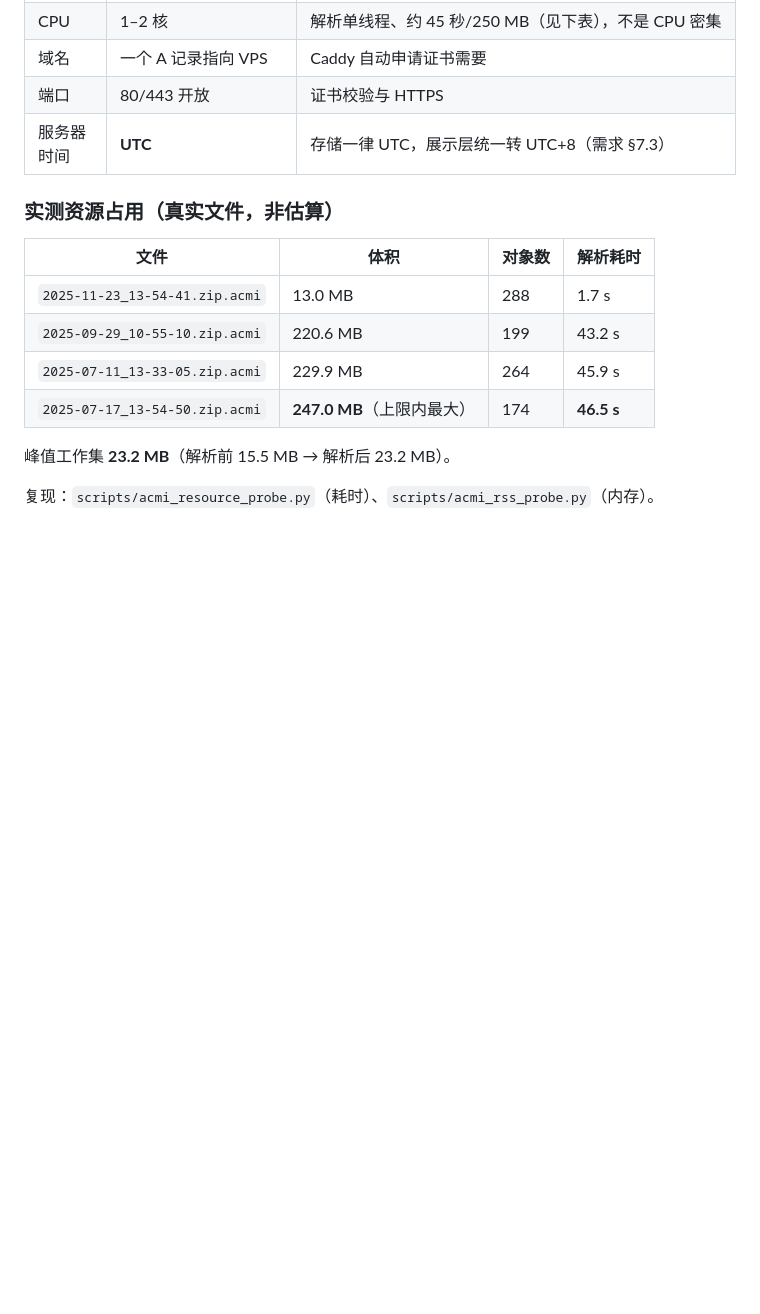
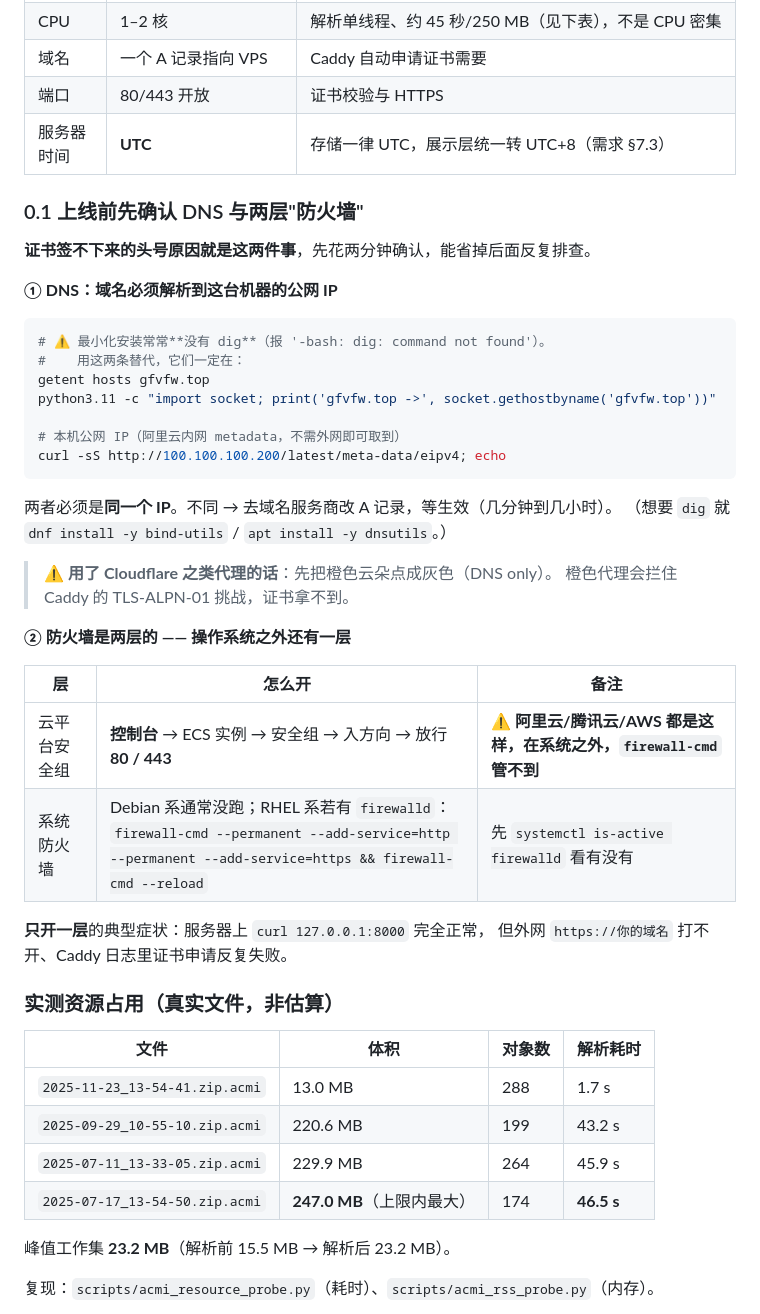
Before and after one commit to Oblivion-423/gfvfw, a Markdown page: deploy/DEPLOY.md, the part around the change. Rendered like a GitHub page; blank space fills up the shorter version.

Commit message:
DEPLOY.md 新增 0.1 DNS 与两层防火墙检查（dig 不可用时的替代命令）
最小化安装的 Alibaba Cloud Linux 3 没有 dig（-bash: dig: command not found），
原文的前置条件表只写了'需要一个 A 记录'却没给校验命令，而这是证书
签不下来的头号原因。补上：
- getent hosts / python3.11 socket.gethostbyname 两条替代命令
- 阿里云 metadata 取本机公网 IP（curl 100.100.100.200）用于对比
- Cloudflare 橙云会拦住 TLS-ALPN-01 挑战的提醒
- 防火墙两层的区分：云平台安全组在系统之外，firewall-cmd 管不到；
  只开一层的典型症状（本机 curl 正常但外网打不开）

````diff
--- a/deploy/DEPLOY.md
+++ b/deploy/DEPLOY.md
@@ -121,6 +121,38 @@ WantedBy=multi-user.target
 | 域名 | 一个 A 记录指向 VPS | Caddy 自动申请证书需要 |
 | 端口 | 80/443 开放 | 证书校验与 HTTPS |
 | 服务器时间 | **UTC** | 存储一律 UTC，展示层统一转 UTC+8（需求 §7.3） |
+
+### 0.1 上线前先确认 DNS 与两层"防火墙"
+
+**证书签不下来的头号原因就是这两件事**，先花两分钟确认，能省掉后面反复排查。
+
+**① DNS：域名必须解析到这台机器的公网 IP**
+
+```bash
+# ⚠️ 最小化安装常常**没有 dig**（报 '-bash: dig: command not found'）。
+#    用这两条替代，它们一定在：
+getent hosts gfvfw.top
+python3.11 -c "import socket; print('gfvfw.top ->', socket.gethostbyname('gfvfw.top'))"
+
+# 本机公网 IP（阿里云内网 metadata，不需外网即可取到）
+curl -sS http://100.100.100.200/latest/meta-data/eipv4; echo
+```
+
+两者必须是**同一个 IP**。不同 → 去域名服务商改 A 记录，等生效（几分钟到几小时）。
+（想要 `dig` 就 `dnf install -y bind-utils` / `apt install -y dnsutils`。）
+
+> ⚠️ **用了 Cloudflare 之类代理的话**：先把橙色云朵点成灰色（DNS only）。
+> 橙色代理会拦住 Caddy 的 TLS-ALPN-01 挑战，证书拿不到。
+
+**② 防火墙是两层的 —— 操作系统之外还有一层**
+
+| 层 | 怎么开 | 备注 |
+|---|---|---|
+| 云平台安全组 | **控制台** → ECS 实例 → 安全组 → 入方向 → 放行 **80 / 443** | ⚠️ **阿里云/腾讯云/AWS 都是这样，在系统之外，`firewall-cmd` 管不到** |
+| 系统防火墙 | Debian 系通常没跑；RHEL 系若有 `firewalld`：<br>`firewall-cmd --permanent --add-service=http --permanent --add-service=https && firewall-cmd --reload` | 先 `systemctl is-active firewalld` 看有没有 |
+
+**只开一层**的典型症状：服务器上 `curl 127.0.0.1:8000` 完全正常，
+但外网 `https://你的域名` 打不开、Caddy 日志里证书申请反复失败。
 
 ### 实测资源占用（真实文件，非估算）
 
````
